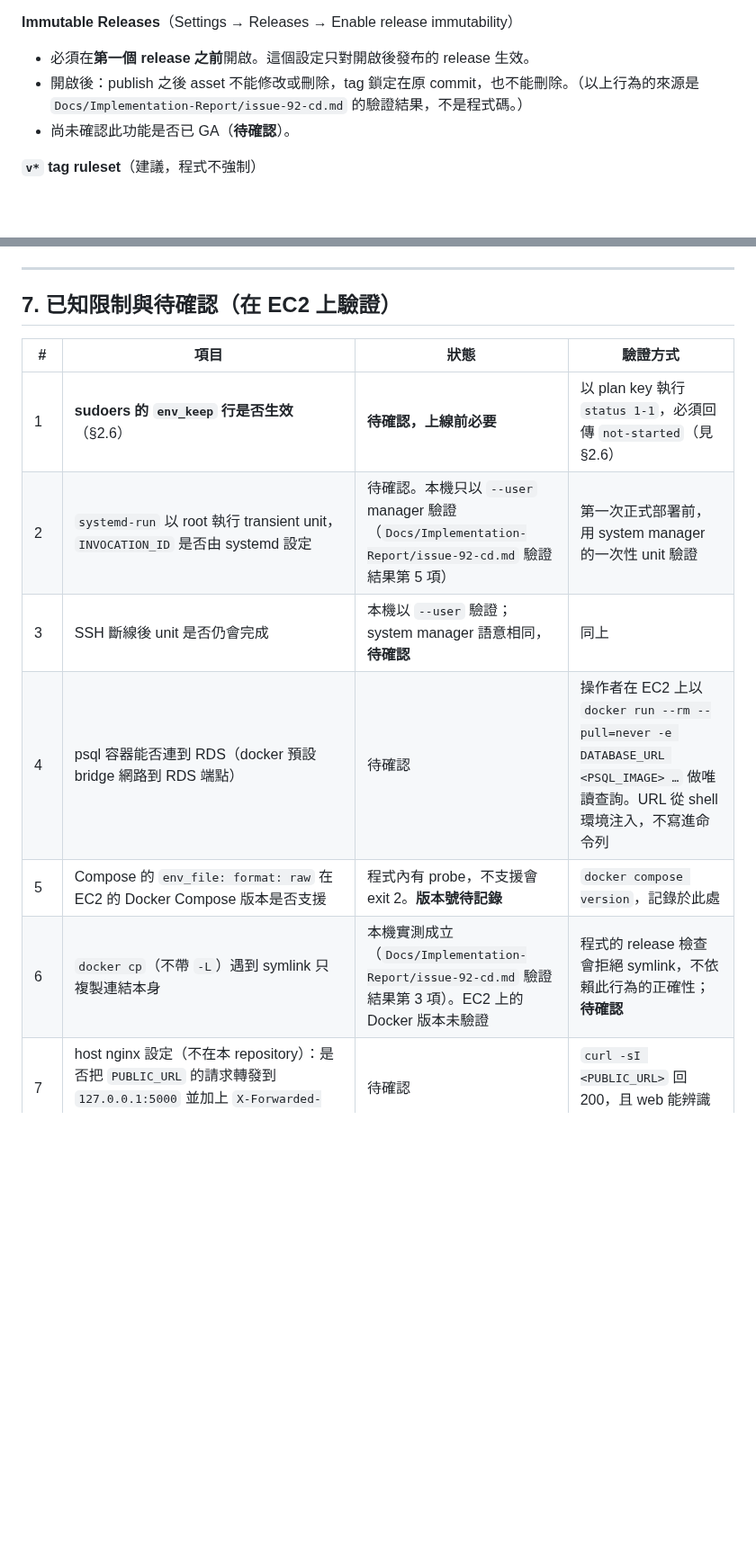
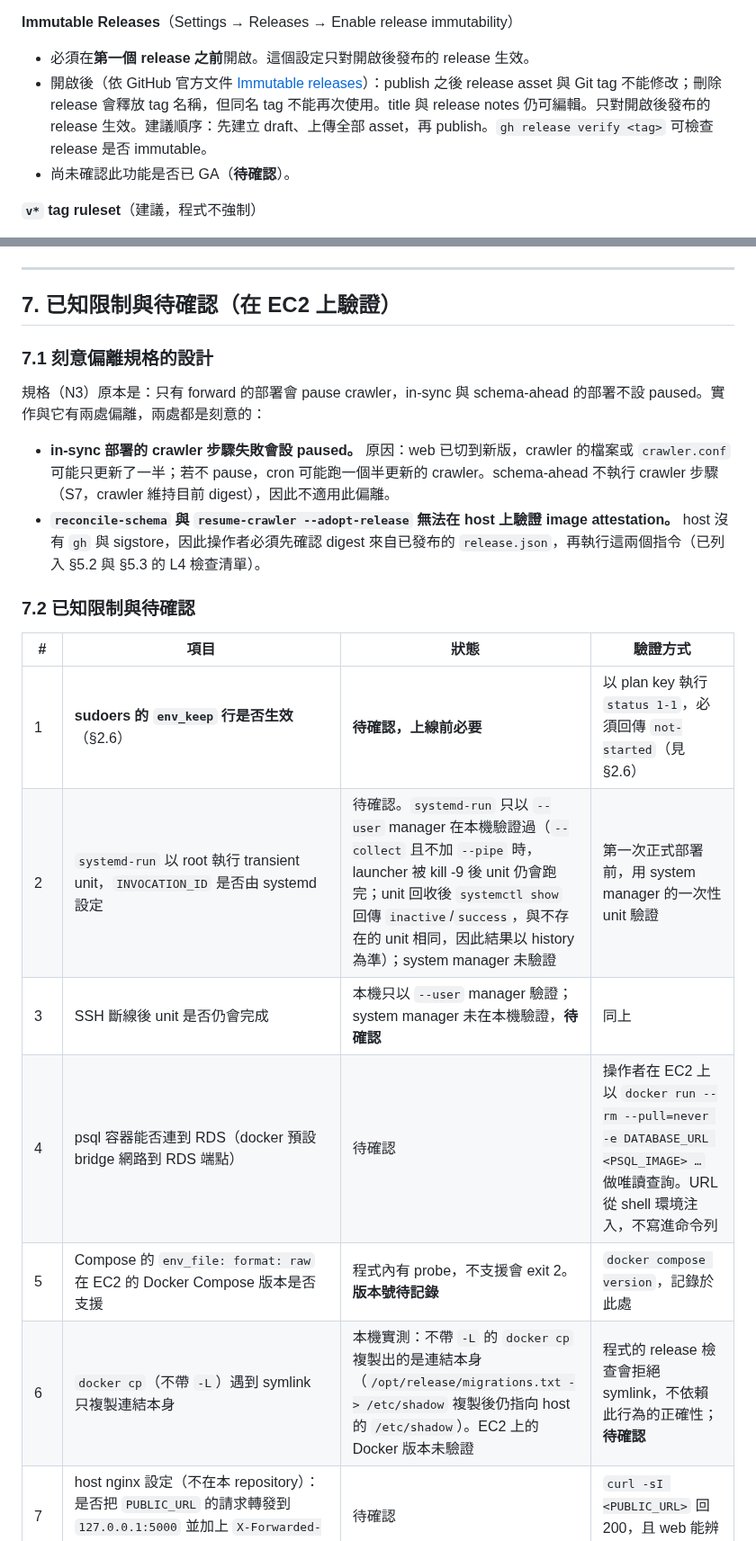
Before and after one commit to Arthur801/Book-Finder, a Markdown page: deploy/README.md, 2 parts joined by grey strips. Shown at 90% size. Drawn GitHub-style; blank space fills up the shorter version.

Commit message:
docs(#92): drop report citations from specs and document deliberate deviations
Immutable releases behaviour now cites the GitHub docs; systemd-run verification scope is stated directly. deploy/README.md section 7.1 records the in-sync crawler pause and the attestation responsibility, which are also listed in the L4 checklists.

Co-Authored-By: Claude Haiku 5.5 <noreply@anthropic.com>

```diff
--- a/deploy/README.md
+++ b/deploy/README.md
@@ -275,7 +275,7 @@ sudo python3 <checkout>/deploy/host/book-finder-admin install-host \
 **Immutable Releases**（Settings → Releases → Enable release immutability）
 
 - 必須在**第一個 release 之前**開啟。這個設定只對開啟後發布的 release 生效。
-- 開啟後：publish 之後 asset 不能修改或刪除，tag 鎖定在原 commit，也不能刪除。（以上行為的來源是 `Docs/Implementation-Report/issue-92-cd.md` 的驗證結果，不是程式碼。）
+- 開啟後（依 GitHub 官方文件 [Immutable releases](https://docs.github.com/en/code-security/concepts/supply-chain-security/immutable-releases)）：publish 之後 release asset 與 Git tag 不能修改；刪除 release 會釋放 tag 名稱，但同名 tag 不能再次使用。title 與 release notes 仍可編輯。只對開啟後發布的 release 生效。建議順序：先建立 draft、上傳全部 asset，再 publish。`gh release verify <tag>` 可檢查 release 是否 immutable。
 - 尚未確認此功能是否已 GA（**待確認**）。
 
 **`v*` tag ruleset**（建議，程式不強制）
@@ -639,14 +643,23 @@ Journal 是**輔助資訊**，不是結果的來源。結果以 history 為準
 
 ## 7. 已知限制與待確認（在 EC2 上驗證）
 
+### 7.1 刻意偏離規格的設計
+
+規格（N3）原本是：只有 forward 的部署會 pause crawler，in-sync 與 schema-ahead 的部署不設 paused。實作與它有兩處偏離，兩處都是刻意的：
+
+- **in-sync 部署的 crawler 步驟失敗會設 paused。** 原因：web 已切到新版，crawler 的檔案或 `crawler.conf` 可能只更新了一半；若不 pause，cron 可能跑一個半更新的 crawler。schema-ahead 不執行 crawler 步驟（S7，crawler 維持目前 digest），因此不適用此偏離。
+- **`reconcile-schema` 與 `resume-crawler --adopt-release` 無法在 host 上驗證 image attestation。** host 沒有 `gh` 與 sigstore，因此操作者必須先確認 digest 來自已發布的 `release.json`，再執行這兩個指令（已列入 §5.2 與 §5.3 的 L4 檢查清單）。
+
+### 7.2 已知限制與待確認
+
 | # | 項目 | 狀態 | 驗證方式 |
 |---|---|---|---|
 | 1 | **sudoers 的 `env_keep` 行是否生效**（§2.6） | **待確認，上線前必要** | 以 plan key 執行 `status 1-1`，必須回傳 `not-started`（見 §2.6） |
-| 2 | `systemd-run` 以 root 執行 transient unit，`INVOCATION_ID` 是否由 systemd 設定 | 待確認。本機只以 `--user` manager 驗證（`Docs/Implementation-Report/issue-92-cd.md` 驗證結果第 5 項） | 第一次正式部署前，用 system manager 的一次性 unit 驗證 |
-| 3 | SSH 斷線後 unit 是否仍會完成 | 本機以 `--user` 驗證；system manager 語意相同，**待確認** | 同上 |
+| 2 | `systemd-run` 以 root 執行 transient unit，`INVOCATION_ID` 是否由 systemd 設定 | 待確認。`systemd-run` 只以 `--user` manager 在本機驗證過（`--collect` 且不加 `--pipe` 時，launcher 被 kill -9 後 unit 仍會跑完；unit 回收後 `systemctl show` 回傳 `inactive`/`success`，與不存在的 unit 相同，因此結果以 history 為準）；system manager 未驗證 | 第一次正式部署前，用 system manager 的一次性 unit 驗證 |
+| 3 | SSH 斷線後 unit 是否仍會完成 | 本機只以 `--user` manager 驗證；system manager 未在本機驗證，**待確認** | 同上 |
 | 4 | psql 容器能否連到 RDS（docker 預設 bridge 網路到 RDS 端點） | 待確認 | 操作者在 EC2 上以 `docker run --rm --pull=never -e DATABASE_URL <PSQL_IMAGE> …` 做唯讀查詢。URL 從 shell 環境注入，不寫進命令列 |
 | 5 | Compose 的 `env_file: format: raw` 在 EC2 的 Docker Compose 版本是否支援 | 程式內有 probe，不支援會 exit 2。**版本號待記錄** | `docker compose version`，記錄於此處 |
-| 6 | `docker cp`（不帶 `-L`）遇到 symlink 只複製連結本身 | 本機實測成立（`Docs/Implementation-Report/issue-92-cd.md` 驗證結果第 3 項）。EC2 上的 Docker 版本未驗證 | 程式的 release 檢查會拒絕 symlink，不依賴此行為的正確性；**待確認** |
+| 6 | `docker cp`（不帶 `-L`）遇到 symlink 只複製連結本身 | 本機實測：不帶 `-L` 的 `docker cp` 複製出的是連結本身（`/opt/release/migrations.txt -> /etc/shadow` 複製後仍指向 host 的 `/etc/shadow`）。EC2 上的 Docker 版本未驗證 | 程式的 release 檢查會拒絕 symlink，不依賴此行為的正確性；**待確認** |
 | 7 | host nginx 設定（不在本 repository）：是否把 `PUBLIC_URL` 的請求轉發到 `127.0.0.1:5000` 並加上 `X-Forwarded-Proto` | 待確認 | `curl -sI <PUBLIC_URL>` 回 200，且 web 能辨識為 HTTPS |
 | 8 | Web 的 `ForwardedHeaders__KnownNetworks__0`（`172.31.250.0/24`）是否涵蓋 host nginx 經 docker-proxy 的來源位址 | 待確認（compose 註解的推論） | 健康檢查與登入 cookie 的 `Secure` 行為 |
 | 9 | 爬蟲的 `docker run --pull=never`：image 是否已由 host 拉取 | 程式在 `_update_crawler` 會 pull；bootstrap 前需手動 pull | `docker image inspect <CRAWLER_IMAGE>` |
```
Also changed, not shown: other parts of deploy/README.md (+5 -1 lines), Docs/architecture/architecture-decisions.md (+1 -1 lines).
